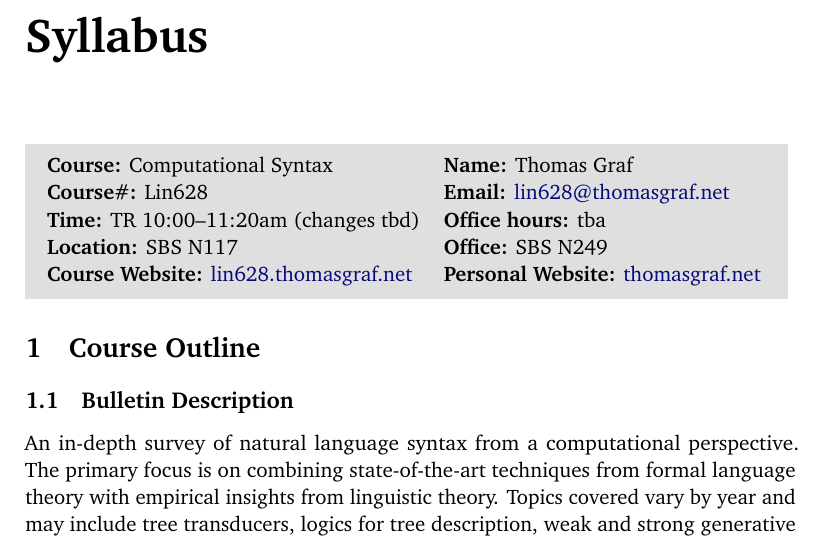
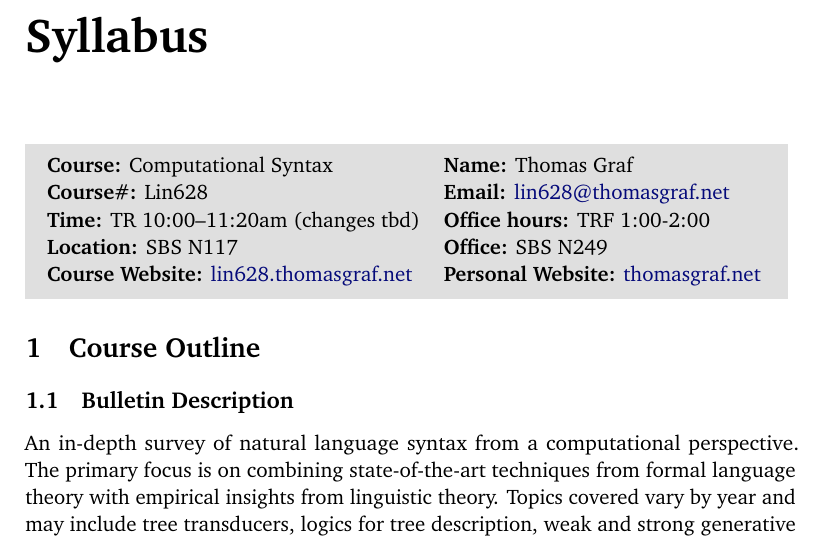
Before and after one commit to StonyBrook-Lin628-S17/main, a LaTeX thesis (main.tex, which reads tex/syllabus.tex): part of page 1 of 4, cut so that both start at the same text. The pictures show the PDF file pdf/00_syllabus.pdf that the author committed with the source.

Commit message:
add office hours

```diff
--- a/tex/syllabus.tex
+++ b/tex/syllabus.tex
@@ -11,7 +11,7 @@
         \textbf{Course\#:} Lin628 &
         \textbf{Email:} \href{mailto:lin628@thomasgraf.net}{lin628@thomasgraf.net}\\
         \textbf{Time:} TR 10:00--11:20am (changes tbd) &
-        \textbf{Office hours:} tba \\
+        \textbf{Office hours:} TRF 1:00-2:00\\
         \textbf{Location:} SBS N117 &
         \textbf{Office:} SBS N249\\
         \textbf{Course Website:} \href{http://lin628.thomasgraf.net} {lin628.thomasgraf.net} &
```
Also changed, not shown: pdf/00_syllabus.pdf.
